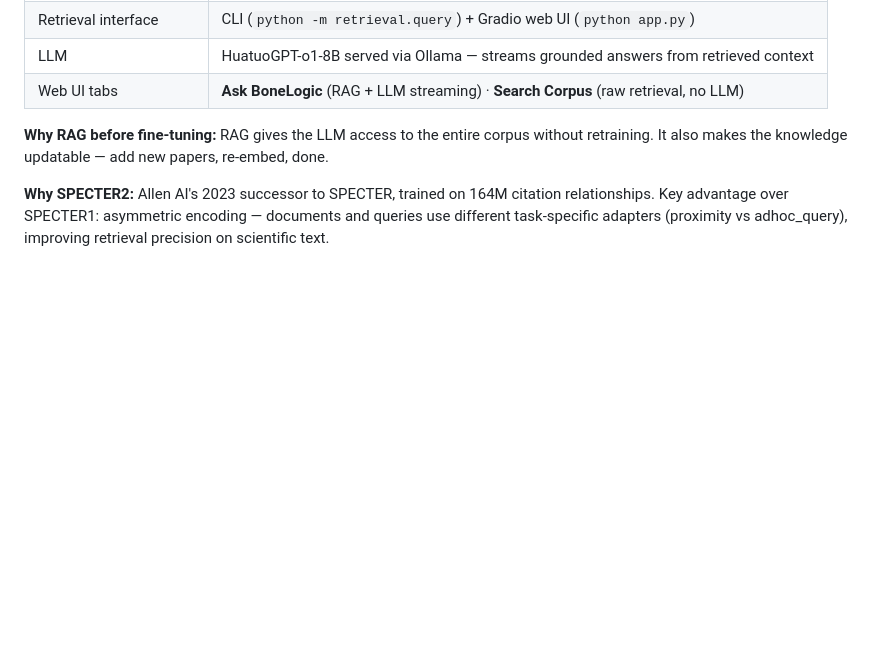
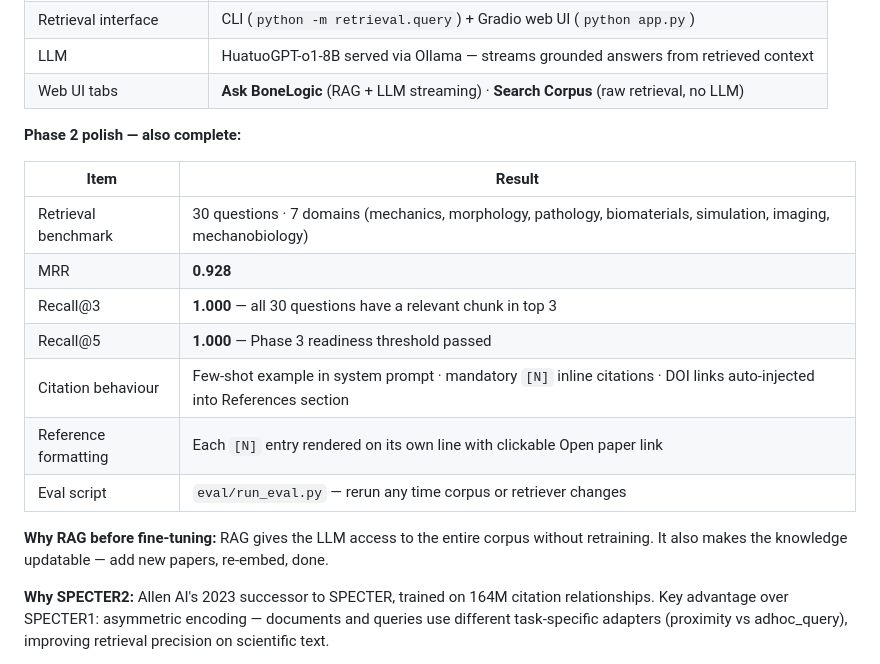
Before and after one commit to Khislatjon/BoneGraph, a Markdown page: docs/architecture.md, the part around the change. Drawn GitHub-style; blank space fills up the shorter version.

```diff
--- a/docs/architecture.md
+++ b/docs/architecture.md
@@ -145,6 +145,18 @@ User query  ──────────────────────
 | Retrieval interface | CLI (`python -m retrieval.query`) + Gradio web UI (`python app.py`) |
 | LLM | HuatuoGPT-o1-8B served via Ollama — streams grounded answers from retrieved context |
 | Web UI tabs | **Ask BoneLogic** (RAG + LLM streaming) · **Search Corpus** (raw retrieval, no LLM) |
+
+**Phase 2 polish — also complete:**
+
+| Item | Result |
+|---|---|
+| Retrieval benchmark | 30 questions · 7 domains (mechanics, morphology, pathology, biomaterials, simulation, imaging, mechanobiology) |
+| MRR | **0.928** |
+| Recall@3 | **1.000** — all 30 questions have a relevant chunk in top 3 |
+| Recall@5 | **1.000** — Phase 3 readiness threshold passed |
+| Citation behaviour | Few-shot example in system prompt · mandatory `[N]` inline citations · DOI links auto-injected into References section |
+| Reference formatting | Each `[N]` entry rendered on its own line with clickable Open paper link |
+| Eval script | `eval/run_eval.py` — rerun any time corpus or retriever changes |
 
 **Why RAG before fine-tuning:** RAG gives the LLM access to the entire corpus without retraining. It also makes the knowledge updatable — add new papers, re-embed, done.
 
```
Also changed, not shown: README.md (+22 -0 lines).
